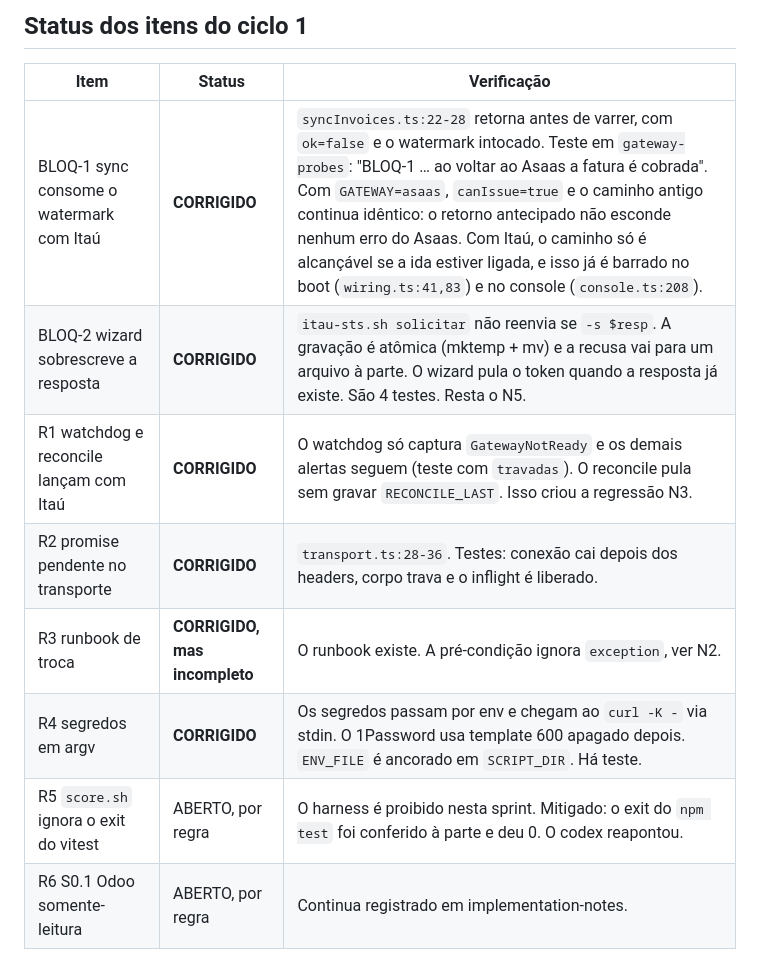
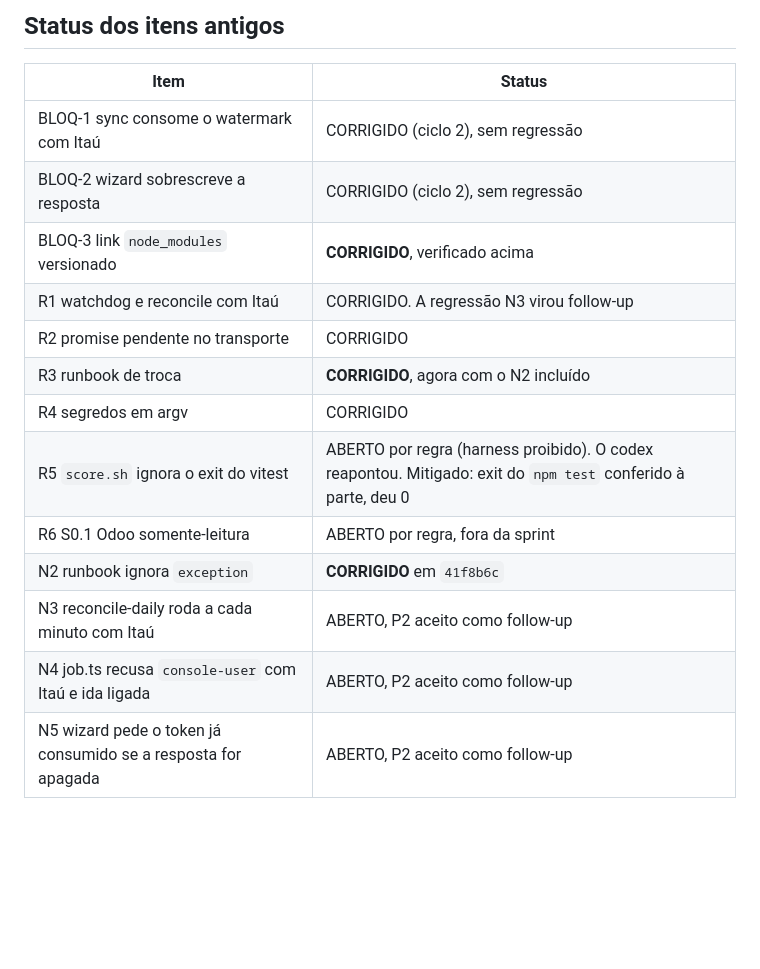
Before and after one commit to d-danielsun/sdc-motor, a Markdown page: docs/sprint-itau/qa-report.md, the part around one of its changes. GitHub-like rendering; blank space fills up the shorter version.

```diff
--- a/docs/sprint-itau/qa-report.md
+++ b/docs/sprint-itau/qa-report.md
@@ -25,13 +30,18 @@ Diff avaliado: `origin/main..HEAD`, 16 commits. A correção 1 vai de `c39b960`
 
-## Status dos itens do ciclo 1
-| Item | Status | Verificação |
-|---|---|---|
-| BLOQ-1 sync consome o watermark com Itaú | **CORRIGIDO** | `syncInvoices.ts:22-28` retorna antes de varrer, com `ok=false` e o watermark intocado. Teste em `gateway-probes`: "BLOQ-1 … ao voltar ao Asaas a fatura é cobrada". Com `GATEWAY=asaas`, `canIssue=true` e o caminho antigo continua idêntico: o retorno antecipado não esconde nenhum erro do Asaas. Com Itaú, o caminho só é alcançável se a ida estiver ligada, e isso já é barrado no boot (`wiring.ts:41,83`) e no console (`console.ts:208`). |
-| BLOQ-2 wizard sobrescreve a resposta | **CORRIGIDO** | `itau-sts.sh solicitar` não reenvia se `-s $resp`. A gravação é atômica (mktemp + mv) e a recusa vai para um arquivo à parte. O wizard pula o token quando a resposta já existe. São 4 testes. Resta o N5. |
-| R1 watchdog e reconcile lançam com Itaú | **CORRIGIDO** | O watchdog só captura `GatewayNotReady` e os demais alertas seguem (teste com `travadas`). O reconcile pula sem gravar `RECONCILE_LAST`. Isso criou a regressão N3. |
-| R2 promise pendente no transporte | **CORRIGIDO** | `transport.ts:28-36`. Testes: conexão cai depois dos headers, corpo trava e o inflight é liberado. |
-| R3 runbook de troca | **CORRIGIDO, mas incompleto** | O runbook existe. A pré-condição ignora `exception`, ver N2. |
-| R4 segredos em argv | **CORRIGIDO** | Os segredos passam por env e chegam ao `curl -K -` via stdin. O 1Password usa template 600 apagado depois. `ENV_FILE` é ancorado em `SCRIPT_DIR`. Há teste. |
-| R5 `score.sh` ignora o exit do vitest | ABERTO, por regra | O harness é proibido nesta sprint. Mitigado: o exit do `npm test` foi conferido à parte e deu 0. O codex reapontou. |
-| R6 S0.1 Odoo somente-leitura | ABERTO, por regra | Continua registrado em implementation-notes. |
+## Status dos itens antigos
+| Item | Status |
+|---|---|
+| BLOQ-1 sync consome o watermark com Itaú | CORRIGIDO (ciclo 2), sem regressão |
+| BLOQ-2 wizard sobrescreve a resposta | CORRIGIDO (ciclo 2), sem regressão |
+| BLOQ-3 link `node_modules` versionado | **CORRIGIDO**, verificado acima |
+| R1 watchdog e reconcile com Itaú | CORRIGIDO. A regressão N3 virou follow-up |
+| R2 promise pendente no transporte | CORRIGIDO |
+| R3 runbook de troca | **CORRIGIDO**, agora com o N2 incluído |
+| R4 segredos em argv | CORRIGIDO |
+| R5 `score.sh` ignora o exit do vitest | ABERTO por regra (harness proibido). O codex reapontou. Mitigado: exit do `npm test` conferido à parte, deu 0 |
+| R6 S0.1 Odoo somente-leitura | ABERTO por regra, fora da sprint |
+| N2 runbook ignora `exception` | **CORRIGIDO** em `41f8b6c` |
+| N3 reconcile-daily roda a cada minuto com Itaú | ABERTO, P2 aceito como follow-up |
+| N4 job.ts recusa `console-user` com Itaú e ida ligada | ABERTO, P2 aceito como follow-up |
+| N5 wizard pede o token já consumido se a resposta for apagada | ABERTO, P2 aceito como follow-up |
 
```
Also changed, not shown: other parts of docs/sprint-itau/qa-report.md (+35 -53 lines).
